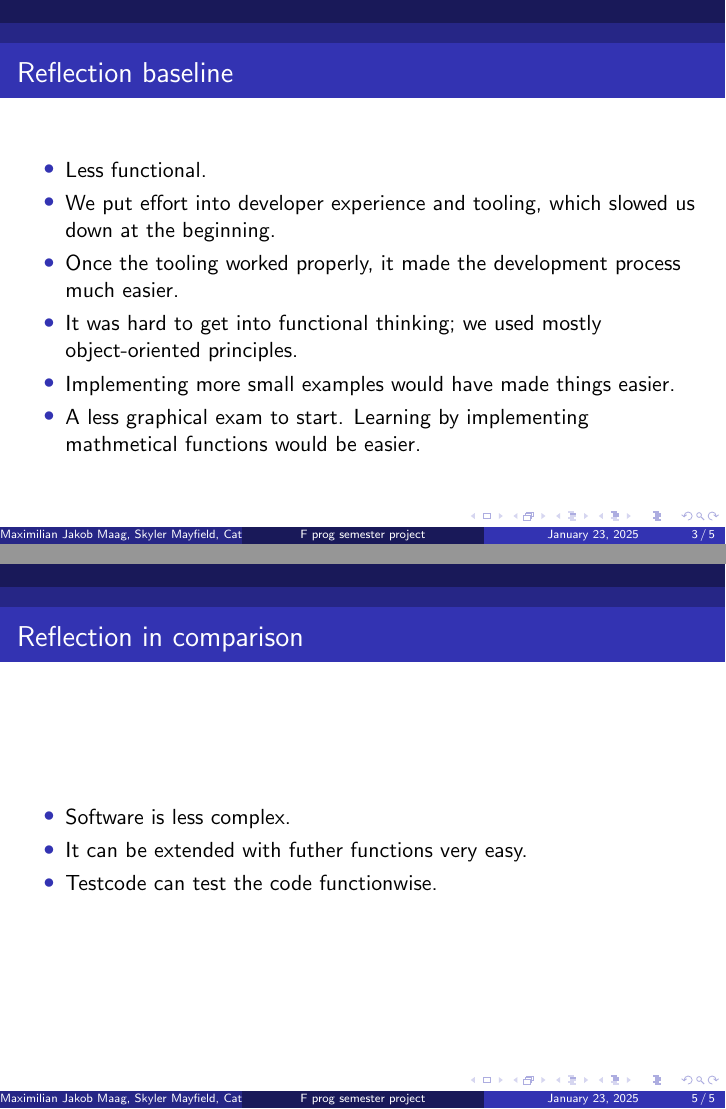
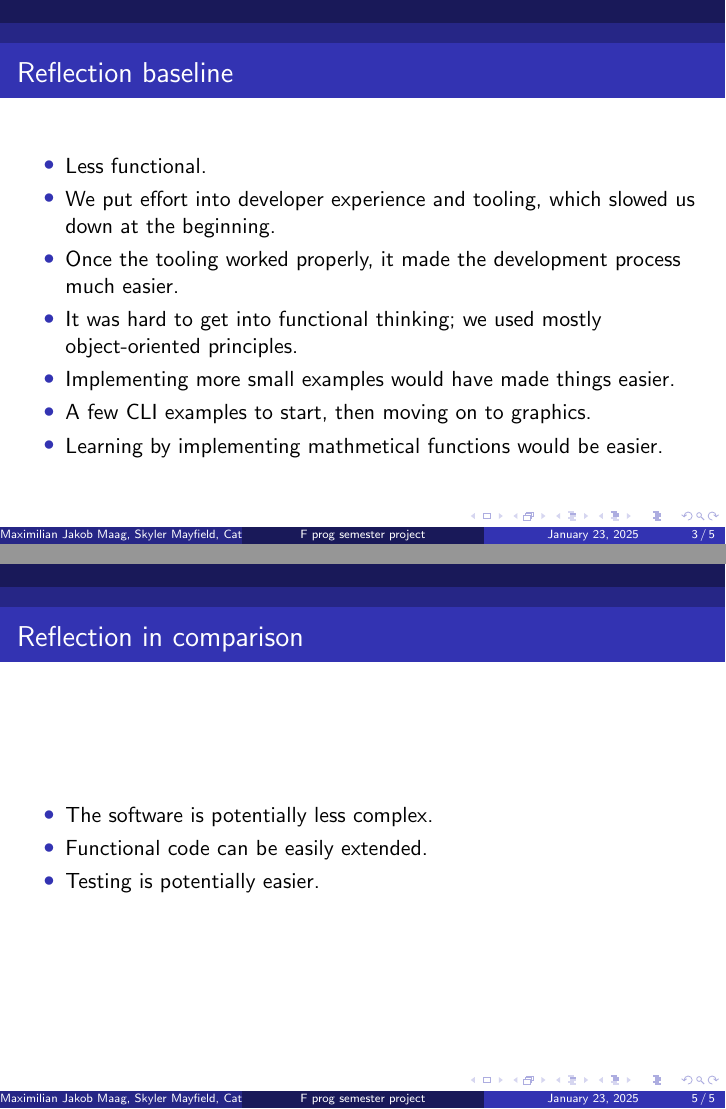
Before and after one commit to skyler544/fprog-drawing-program, LaTeX slides (presentation/presentation.tex): pages 3 and 5 of 5, joined at a grey line. Compiled offline with pdfLaTeX.

```diff
--- a/presentation/presentation.tex
+++ b/presentation/presentation.tex
@@ -27,7 +27,8 @@
             \item Once the tooling worked properly, it made the development process much easier.
             \item It was hard to get into functional thinking; we used mostly object-oriented principles.
             \item Implementing more small examples would have made things easier.
-			\item A less graphical exam to start. Learning by implementing mathmetical functions would be easier.
+			\item A few CLI examples to start, then moving on to graphics.
+            \item Learning by implementing mathmetical functions would be easier.
 		\end{itemize}
 	\end{frame}
 	\begin{frame}
@@ -41,9 +42,9 @@
 	\begin{frame}
 		\frametitle{Reflection in comparison}
 		\begin{itemize}
-			\item Software is less complex.
-			\item It can be extended with futher functions very easy.
-			\item Testcode can test the code functionwise.
+			\item The software is potentially less complex.
+			\item Functional code can be easily extended.
+			\item Testing is potentially easier.
 		\end{itemize}
 	\end{frame}
 \end{document}
```
Also changed, not shown: presentation/Makefile (added), presentation/presentation.pdf (added), presentation/presentation.tex (2 more changed lines), 1 other file.
